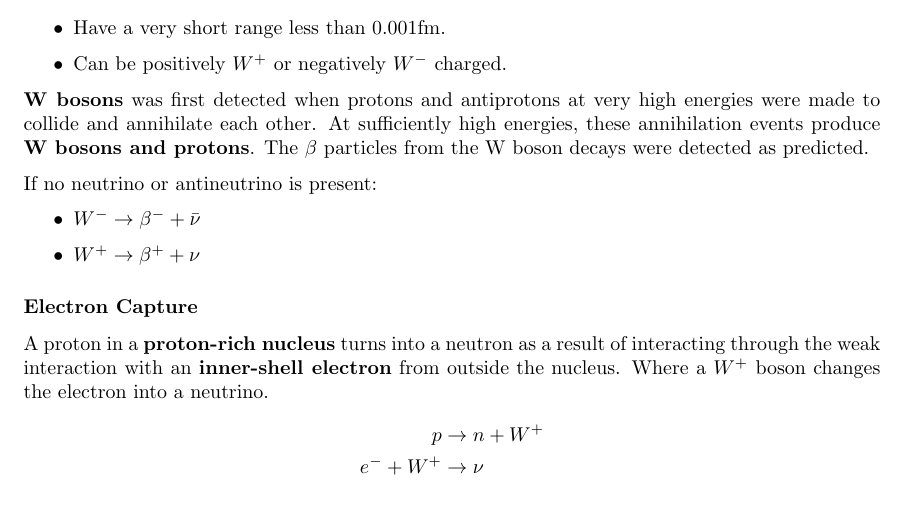
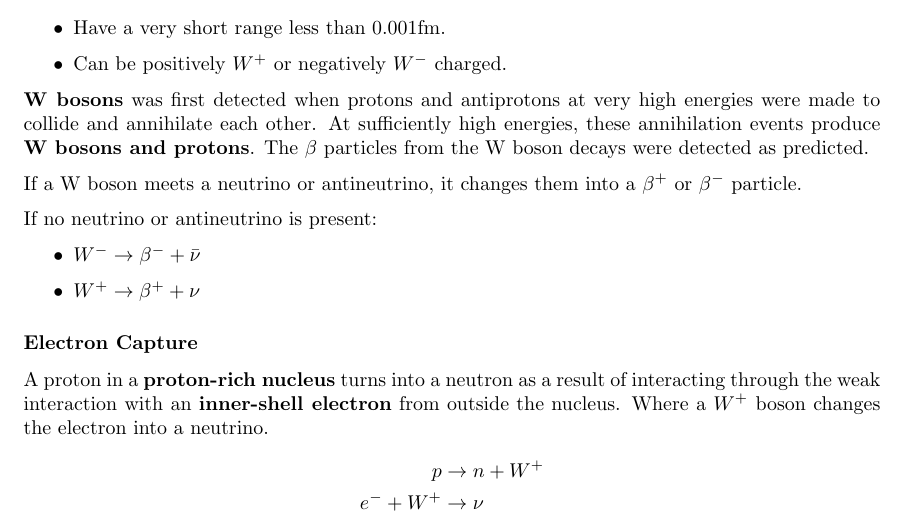
Before and after one commit to Siriusmart/Factsheet, a LaTeX document (Full/Physics/1_matter-and-radiation.tex, which reads Full/Physics/1-5_particle-interactions.tex): part of page 6 of 7, cut so that both start at the same text. Compiled offline with pdfLaTeX.

Commit message:
physics full 1.5 edit

```diff
--- a/Full/Physics/1-5_particle-interactions.tex
+++ b/Full/Physics/1-5_particle-interactions.tex
@@ -27,6 +27,8 @@ These interactions are due to the exchange of \textbf{W posons}:
 
 \textbf{W bosons} was first detected when protons and antiprotons at very high energies were made to collide and annihilate each other. At sufficiently high energies, these annihilation events produce \textbf{W bosons and protons}. The $\beta$ particles from the W boson decays were detected as predicted.
 
+If a W boson meets a neutrino or antineutrino, it changes them into a $\beta^+$ or $\beta^-$ particle.
+
 If no neutrino or antineutrino is present:
 \begin{itemize}
     \item $W^-\to\beta^-+\bar\nu$
```
Also changed, not shown: Full/Physics/1_matter-and-radiation.pdf.
